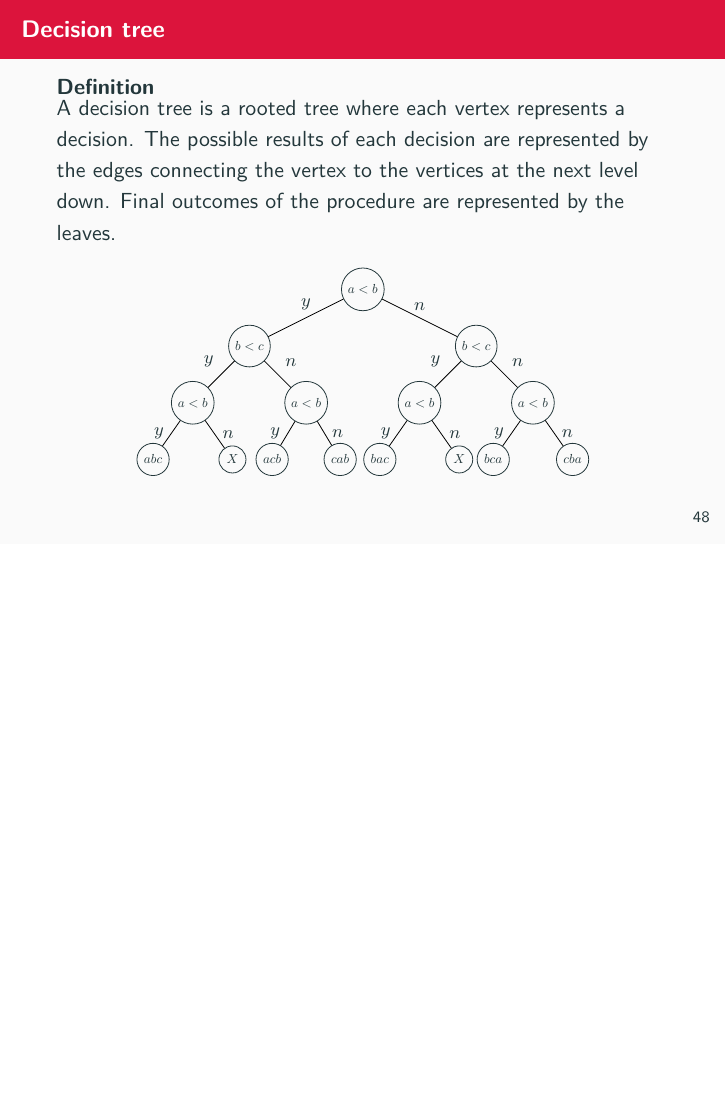
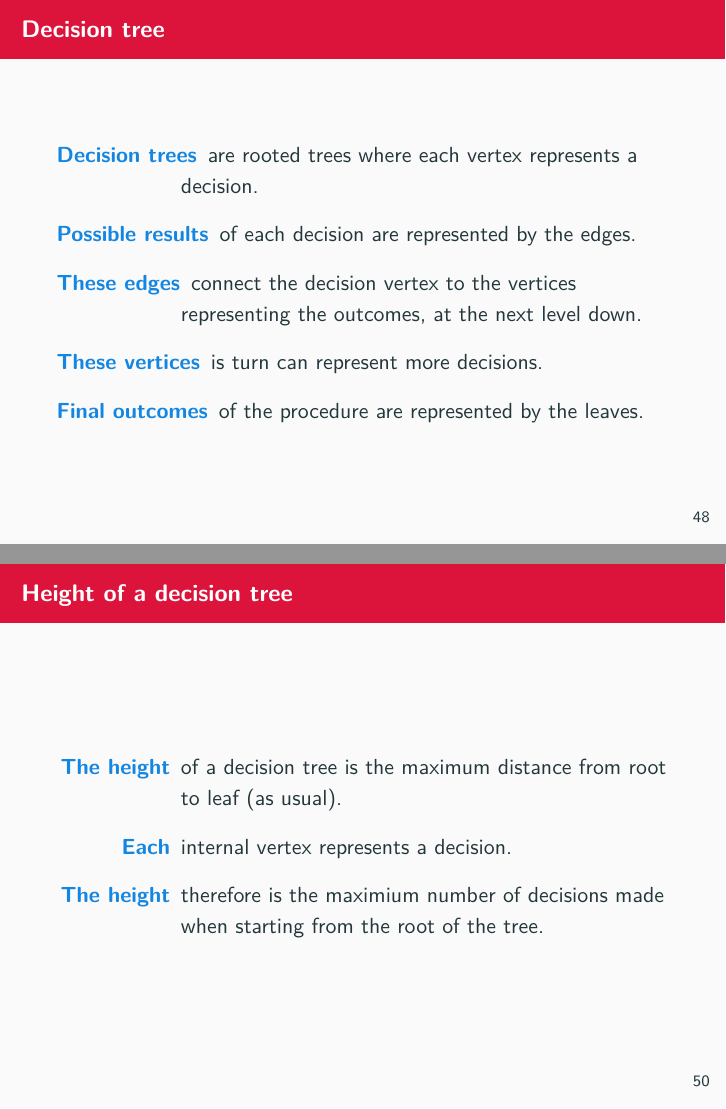
Before and after one commit to graph-theory/slides, LaTeX slides (slides.tex, which reads sections/algorithms.tex): page 52 of 52 before the commit and pages 52 and 54 of 54 after it, the two joined at a grey line, the shorter picture padded with empty space. Compiled offline with pdfLaTeX.

Commit message:
Decision trees

```diff
--- a/sections/algorithms.tex
+++ b/sections/algorithms.tex
@@ -3,9 +3,21 @@
 \section{Algorithms}
 
 \begin{frame}{Decision tree}
-  \begin{definition}
-    A decision tree is a rooted tree where each vertex represents a decision. The possible results of each decision are represented by the edges connecting the vertex to the vertices at the next level down. Final outcomes of the procedure are represented by the leaves.
-  \end{definition}
+  \begin{description}
+    \item[Decision trees] are rooted trees where each vertex represents a decision.
+    \vspace{2mm}
+    \item[Possible results] of each decision are represented by the edges.
+    \vspace{2mm}
+    \item[These edges] connect the decision vertex to the vertices representing the outcomes, at the next level down.
+    \vspace{2mm}
+    \item[These vertices] is turn can represent more decisions.
+    \vspace{2mm}
+    \item[Final outcomes] of the procedure are represented by the leaves.
+  \end{description}
+\end{frame}
+
+\begin{frame}[fragile]{Decision tree example}
+
   \begin{center}
     \begin{tikzpicture}
     \begin{scope}[every node/.style={circle,draw,scale=0.6}]
@@ -44,3 +56,13 @@
     \end{tikzpicture}
   \end{center}
 \end{frame}
+
+\begin{frame}{Height of a decision tree}
+  \begin{description}
+    \item[The height] of a decision tree is the maximum distance from root to leaf (as usual).
+    \vspace{2mm}
+    \item[Each] internal vertex represents a decision.
+    \vspace{2mm}
+    \item[The height] therefore is the maximium number of decisions made when starting from the root of the tree.
+  \end{description}
+\end{frame}
```
Also changed, not shown: slides.pdf.
